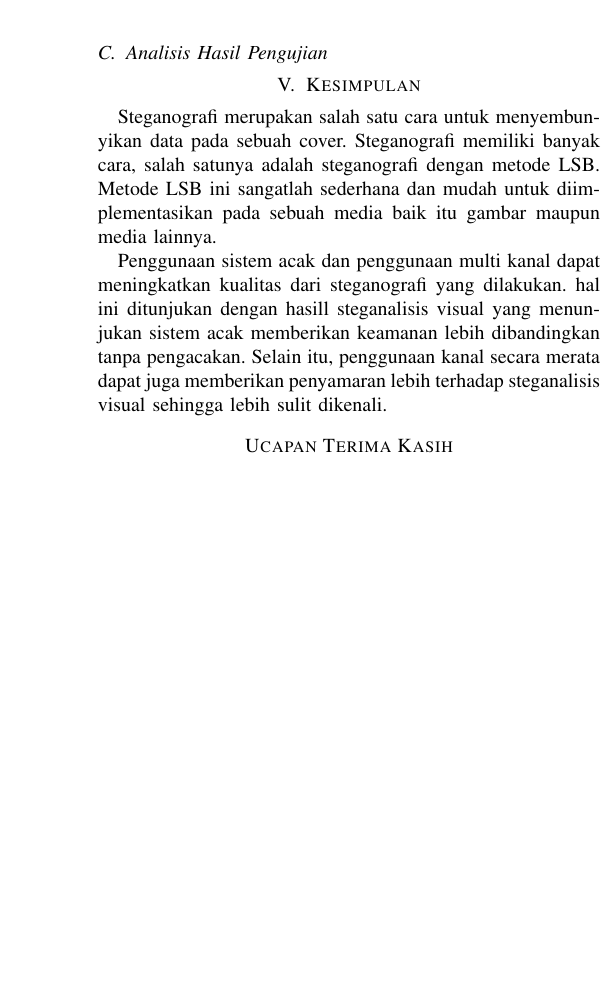
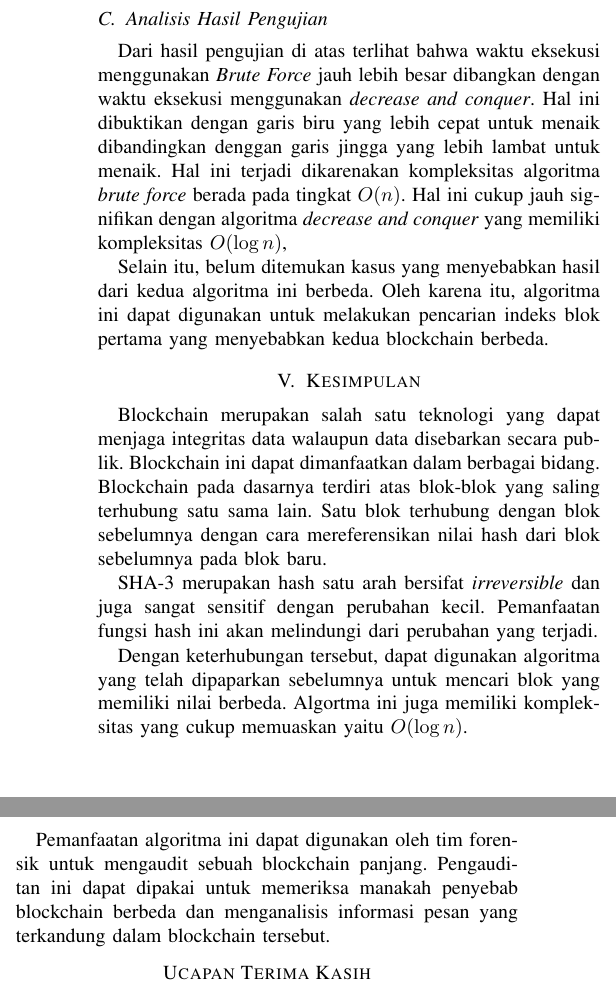
Before and after one commit to bayusamudra5502/stima-blockchain, a LaTeX paper (docs/Makalah.tex): part of one column of page 6 of 6 before the commit and two parts of the columns of page 6 of 6 after it, the two joined at a grey line, cut so that both start at the same text, the shorter picture padded with empty space. Compiled offline with pdfLaTeX; a missing font is replaced by an installed copy or a similar font; a LaTeX package or settings file that is missing is left out.

Commit message:
Dan telah berakhir sudaah, waktu ini

```diff
--- a/docs/Makalah.tex
+++ b/docs/Makalah.tex
@@ -431,14 +431,18 @@ Hasil yang dikeluarkan oleh algoritma secara \emph{Brute Force}  dan \emph{decre
 
 
 \subsection{Analisis Hasil Pengujian}
+Dari hasil pengujian di atas terlihat bahwa waktu eksekusi menggunakan \emph{Brute Force} jauh lebih besar dibangkan dengan waktu eksekusi menggunakan \emph{decrease and conquer}. Hal ini dibuktikan dengan garis biru yang lebih cepat untuk menaik dibandingkan denggan garis jingga yang lebih lambat untuk menaik. Hal ini terjadi dikarenakan kompleksitas algoritma \emph{brute force} berada pada tingkat $O(n)$. Hal ini cukup jauh signifikan dengan algoritma \emph{decrease and conquer} yang memiliki kompleksitas $O(\log n)$,
 
+Selain itu, belum ditemukan kasus yang menyebabkan hasil dari kedua algoritma ini berbeda. Oleh karena itu, algoritma ini dapat digunakan untuk melakukan pencarian indeks blok pertama yang menyebabkan kedua blockchain berbeda.
 
 \section{Kesimpulan}
-Steganografi merupakan salah satu cara untuk menyembunyikan data pada sebuah cover. Steganografi memiliki banyak cara, salah satunya adalah steganografi dengan metode LSB. Metode LSB ini sangatlah sederhana dan mudah
-untuk diimplementasikan pada sebuah media baik itu gambar maupun media lainnya.
+Blockchain merupakan salah satu teknologi yang dapat menjaga integritas data walaupun data disebarkan secara publik. Blockchain ini dapat dimanfaatkan dalam berbagai bidang. Blockchain pada dasarnya terdiri atas blok-blok yang saling terhubung satu sama lain. Satu blok terhubung dengan blok sebelumnya dengan cara mereferensikan nilai hash dari blok sebelumnya pada blok baru.
 
-Penggunaan sistem acak dan penggunaan multi kanal dapat meningkatkan kualitas dari steganografi yang dilakukan. hal ini ditunjukan dengan hasill steganalisis visual yang menunjukan sistem acak memberikan keamanan lebih
-dibandingkan tanpa pengacakan. Selain itu, penggunaan kanal secara merata dapat juga memberikan penyamaran lebih terhadap steganalisis visual sehingga lebih sulit dikenali.
+SHA-3 merupakan hash satu arah bersifat \emph{irreversible} dan juga sangat sensitif dengan perubahan kecil. Pemanfaatan fungsi hash ini akan melindungi dari perubahan yang terjadi.
+
+Dengan keterhubungan tersebut, dapat digunakan algoritma yang telah dipaparkan sebelumnya untuk mencari blok yang memiliki nilai berbeda. Algortma ini juga memiliki kompleksitas yang cukup memuaskan yaitu $O(\log n)$.
+
+Pemanfaatan algoritma ini dapat digunakan oleh tim forensik untuk mengaudit sebuah blockchain panjang. Pengauditan ini dapat dipakai untuk memeriksa manakah penyebab blockchain berbeda dan menganalisis informasi pesan yang terkandung dalam blockchain tersebut.
 
 \section*{Ucapan Terima Kasih}
 Alhamdulillah, segala puji Allah SWT karena atas pertolongan dan rahmatnya, saya dapat menyelesaikan makalah ini. Penulis juga turut memberikan ucapan terima kasih kepada keluarga yang selalu setia untuk
```
Also changed, not shown: docs/Makalah.pdf, docs/Makalah.tex (2 more changed lines).
